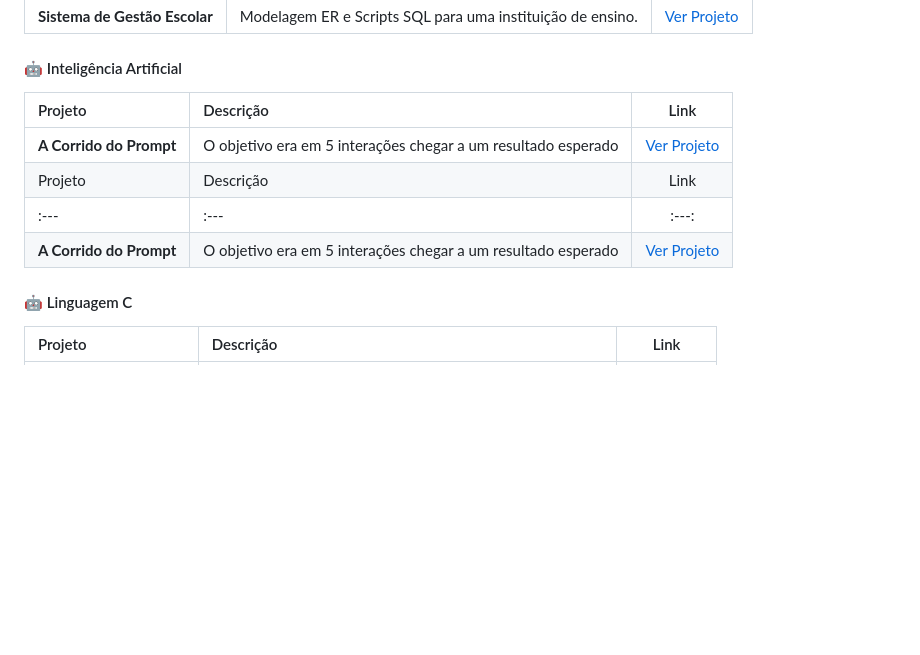
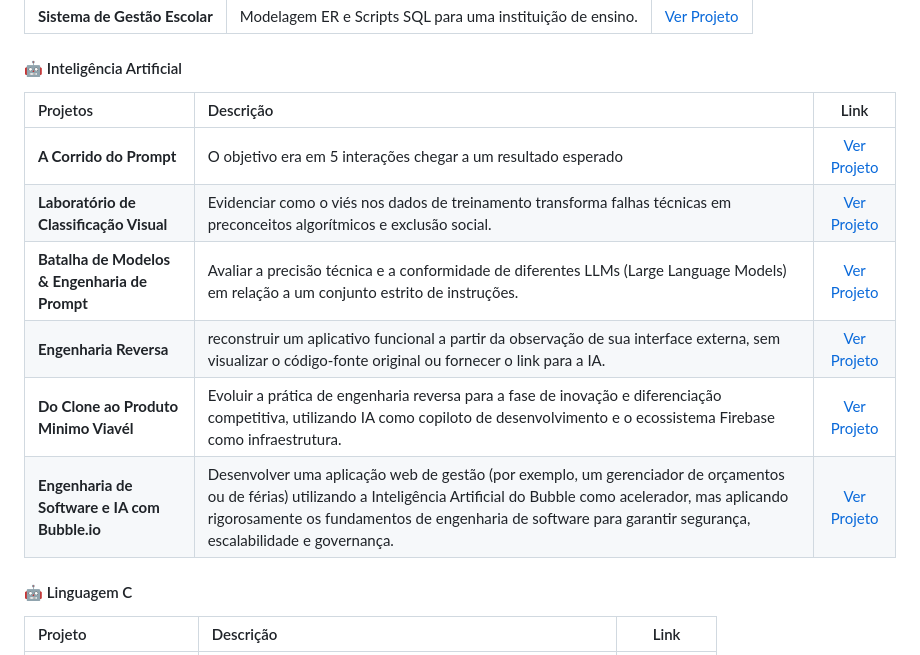
Before and after one commit to GVoltz-Creater/Portfolio-Gabriel-Bryan-Silva, a Markdown page: README.md, the part around the change. Rendered like a GitHub page; blank space fills up the shorter version.

```diff
--- a/README.md
+++ b/README.md
@@ -64,12 +64,14 @@ Atualmente cursando o 2º período de Analise e Desenvolvimento de Sistemas na U
 
 
 #### 🤖 Inteligência Artificial
-| Projeto | Descrição | Link |
+| Projetos | Descrição | Link |
 | :--- | :--- | :---: |
 | **A Corrido do Prompt** | O objetivo era em 5 interações chegar a um resultado esperado | [Ver Projeto](./projeto-a-corrida-do-prompt) |
-| Projeto | Descrição | Link |
-| :--- | :--- | :---: |
-| **A Corrido do Prompt** | O objetivo era em 5 interações chegar a um resultado esperado | [Ver Projeto](./projeto-a-corrida-do-prompt) |
+| **Laboratório de Classificação Visual** | Evidenciar como o viés nos dados de treinamento transforma falhas técnicas em preconceitos algorítmicos e exclusão social. | [Ver Projeto](./projeto-laboratorio-de-classificação-visual) |
+| **Batalha de Modelos & Engenharia de Prompt** | Avaliar a precisão técnica e a conformidade de diferentes LLMs (Large Language Models) em relação a um conjunto estrito de instruções. | [Ver Projeto](./projeto-batalha-de-modelos-engenharia-de-prompt) |
+| **Engenharia Reversa** | reconstruir um aplicativo funcional a partir da observação de sua interface externa, sem visualizar o código-fonte original ou fornecer o link para a IA. | [Ver Projeto](./projeto-engenharia-reversa) |
+| **Do Clone ao Produto Minimo Viavél** | Evoluir a prática de engenharia reversa para a fase de inovação e diferenciação competitiva, utilizando IA como copiloto de desenvolvimento e o ecossistema Firebase como infraestrutura. | [Ver Projeto](./projeto-mvp+) |
+| **Engenharia de Software e IA com Bubble.io** | Desenvolver uma aplicação web de gestão (por exemplo, um gerenciador de orçamentos ou de férias) utilizando a Inteligência Artificial do Bubble como acelerador, mas aplicando rigorosamente os fundamentos de engenharia de software para garantir segurança, escalabilidade e governança. | [Ver Projeto](./projeto-engenharia-de-software-e-ia-com-bubble) |
 
 
 #### 🤖 Linguagem C
```
